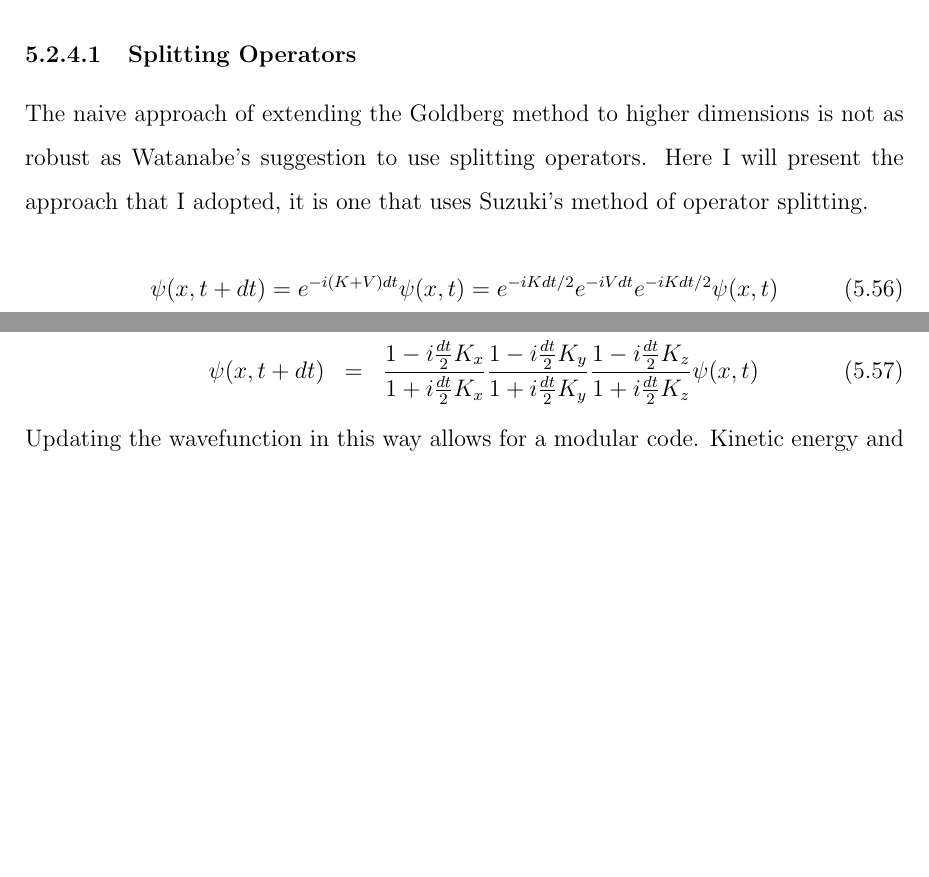
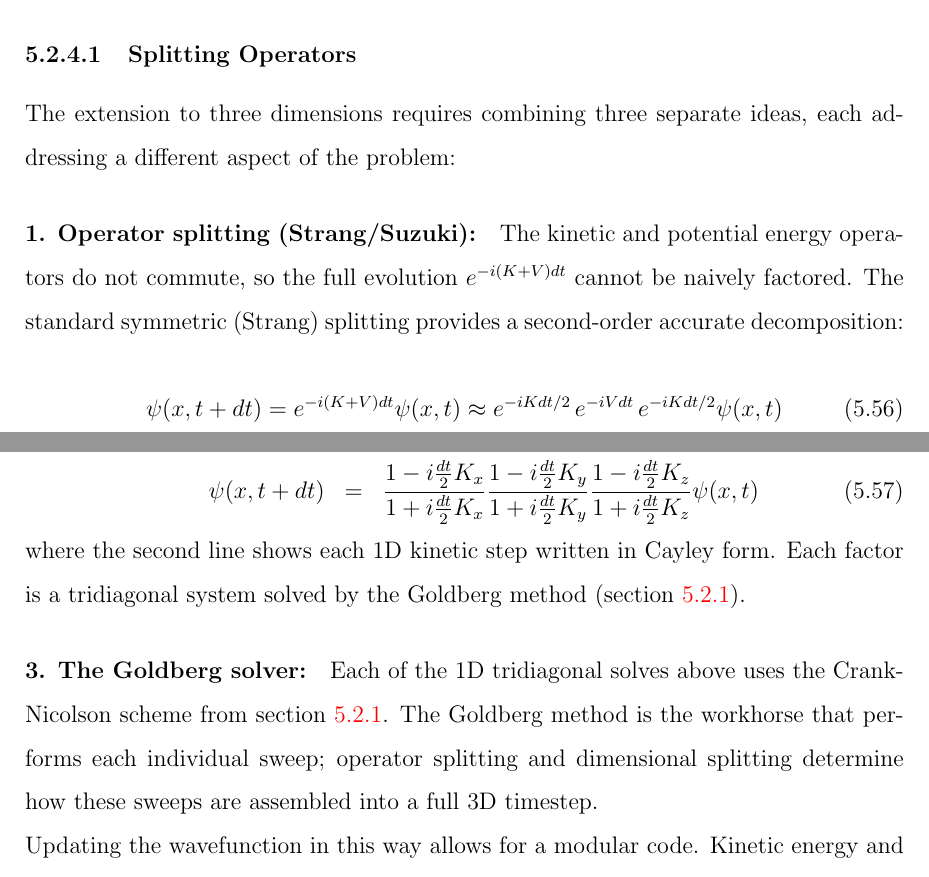
Before and after one commit to EdwardAThomson/wave-mechanics-lss, a LaTeX thesis (thesis/latex/thesis.tex, which reads thesis/latex/ch05_schrodinger_poisson_system.tex): two parts of page 143 of 245 before the commit and two parts of page 143 of 246 after it, joined at a grey line, cut so that both start at the same text, the shorter picture padded with empty space. Compiled offline with pdfLaTeX.

Commit message:
Ch5: restructure splitting operators section
Rewrote the splitting operators subsection to clearly separate three
distinct ideas: (1) Strang/Suzuki operator splitting (K/V separation),
(2) dimensional splitting (K_x/K_y/K_z factorisation, exact because
momentum operators commute), (3) Goldberg solver (Crank-Nicolson
tridiagonal solve for each 1D sweep). Previously these were conflated
under Suzuki method. Attributions clarified. Also fixed stray
straight forward.

Co-Authored-By: Claude Opus 4.6 (1M context) <noreply@anthropic.com>

```diff
--- a/thesis/latex/ch05_schrodinger_poisson_system.tex
+++ b/thesis/latex/ch05_schrodinger_poisson_system.tex
@@ -414,9 +414,11 @@ Without the knowledge of using splitting operators it is tempting to try a simpl
 
 \subsubsection{Splitting Operators}
 \label{split}
-The naive approach of extending the Goldberg method to higher dimensions is not as robust as Watanabe's suggestion to use splitting operators. Here I will present the approach that I adopted, it is one that uses Suzuki's method of operator splitting.
+The extension to three dimensions requires combining three separate ideas, each addressing a different aspect of the problem:
+
+\paragraph{1. Operator splitting (Strang/Suzuki):} The kinetic and potential energy operators do not commute, so the full evolution $e^{-i(K+V)dt}$ cannot be naively factored. The standard symmetric (Strang) splitting provides a second-order accurate decomposition:
 
 \begin{equation}
-\psi(x, t+dt) = e^{-i (K+V) dt} \psi(x, t) = e^{-i K dt/2} e^{-i V dt} e^{-i K dt/2} \psi(x, t)
+\psi(x, t+dt) = e^{-i (K+V) dt} \psi(x, t) \approx e^{-i K dt/2}\, e^{-i V dt}\, e^{-i K dt/2} \psi(x, t)
 \end{equation}
 
@@ -424,8 +428,12 @@ The naive approach of extending the Goldberg method to higher dimensions is not
 
 \begin{eqnarray}
- e^{-i(K_x + K_y + K_z)dt} &=& e^{-i K_x dt} e^{-i K_y dt} e^{-i K_z dt} \nonumber \\
+ e^{-i(K_x + K_y + K_z)dt} &=& e^{-i K_x dt}\, e^{-i K_y dt}\, e^{-i K_z dt} \nonumber \\
 \psi(x, t+dt) &=& \frac{1- i\frac{dt}{2} K_x}{1+ i\frac{dt}{2} K_x} \frac{1-i\frac{dt}{2} K_y}{1+i\frac{dt}{2} K_y}\frac{1-i\frac{dt}{2} K_z}{1+i\frac{dt}{2} K_z} \psi(x, t)
 \end{eqnarray}
+
+\noindent where the second line shows each 1D kinetic step written in Cayley form. Each factor is a tridiagonal system solved by the Goldberg method (section \ref{onedim}).
+
+\paragraph{3. The Goldberg solver:} Each of the 1D tridiagonal solves above uses the Crank-Nicolson scheme from section \ref{onedim}. The Goldberg method is the workhorse that performs each individual sweep; operator splitting and dimensional splitting determine how these sweeps are assembled into a full 3D timestep.
 
 \noindent Updating the wavefunction in this way allows for a modular code. Kinetic energy and potential energy operators can be switched on or off as desired: that is to say that we can easily run our code with the potential energy routine turned `off' by using a simple check flag in our initial conditions. This should allow the code to run quicker than just setting Newton's gravitational constant $G$ to zero.
 
```
Also changed, not shown: review/checklists/ch05_schrodinger_poisson_system.md (+1 -1 lines), thesis/latex/ch05_schrodinger_poisson_system.tex (6 more changed lines).
